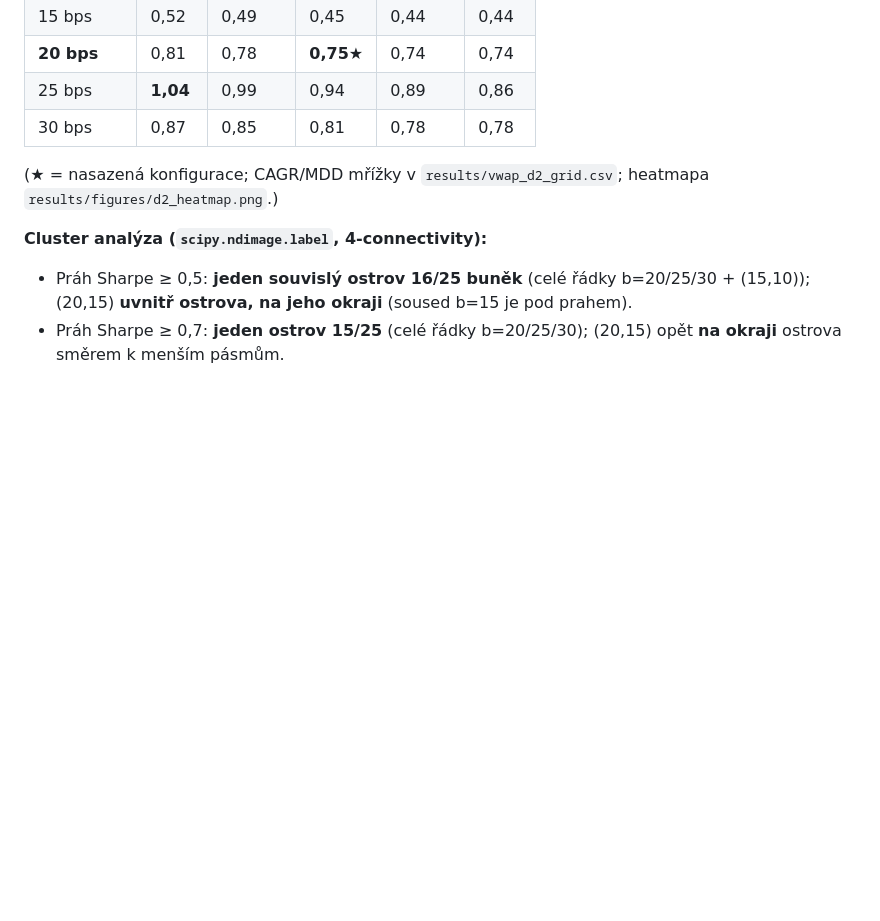
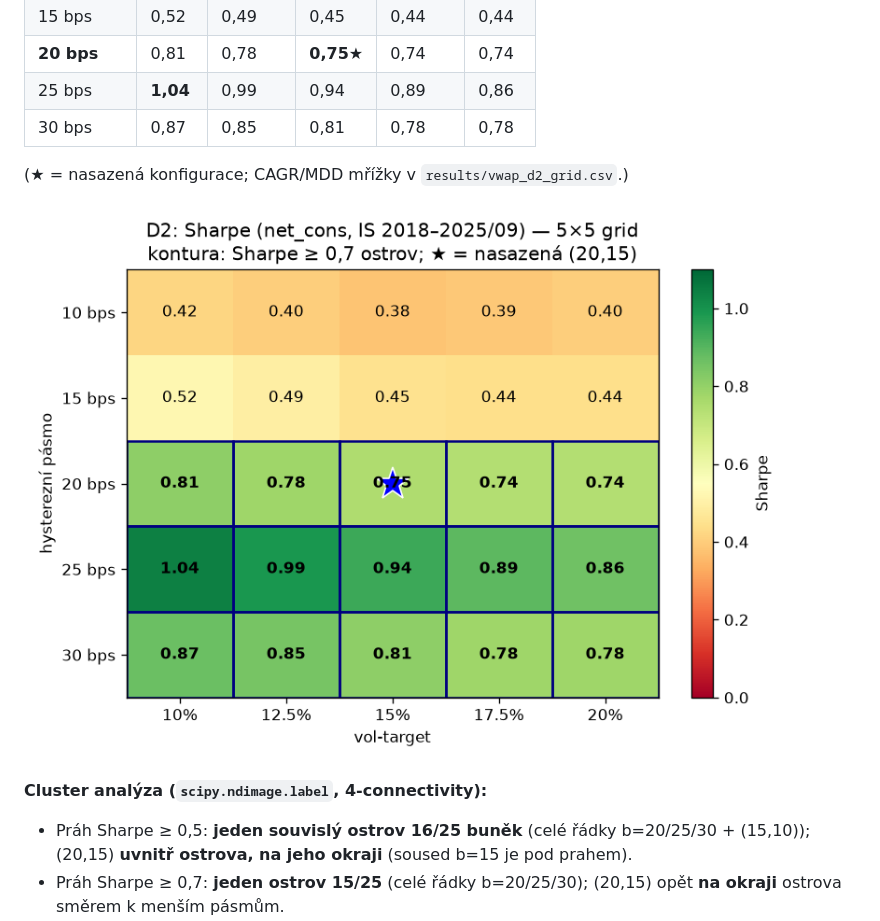
Before and after one commit to strongchicken04/Strong-Chicken-Journal, a Markdown page: PLAYBOOK_vwap_trend.md, the part around one of its changes. GitHub-like rendering; blank space fills up the shorter version.

```diff
--- a/PLAYBOOK_vwap_trend.md
+++ b/PLAYBOOK_vwap_trend.md
@@ -143,7 +147,9 @@ P(CAGR<0) = **3,2 %**. †MDD z trade-level equity křivky (jemnější granular
 | 25 bps | **1,04** | 0,99 | 0,94 | 0,89 | 0,86 |
 | 30 bps | 0,87 | 0,85 | 0,81 | 0,78 | 0,78 |
 
-(★ = nasazená konfigurace; CAGR/MDD mřížky v `results/vwap_d2_grid.csv`; heatmapa `results/figures/d2_heatmap.png`.)
+(★ = nasazená konfigurace; CAGR/MDD mřížky v `results/vwap_d2_grid.csv`.)
+
+![2D grid heatmapa (band × VT, Sharpe)](results/figures/d2_heatmap.png)
 
 **Cluster analýza (`scipy.ndimage.label`, 4-connectivity):**
 - Práh Sharpe ≥ 0,5: **jeden souvislý ostrov 16/25 buněk** (celé řádky b=20/25/30 + (15,10)); (20,15) **uvnitř ostrova, na jeho okraji** (soused b=15 je pod prahem).
```
Also changed, not shown: other parts of PLAYBOOK_vwap_trend.md (+4 -0 lines), PLAYBOOK_orb.md (+15 -3 lines).
